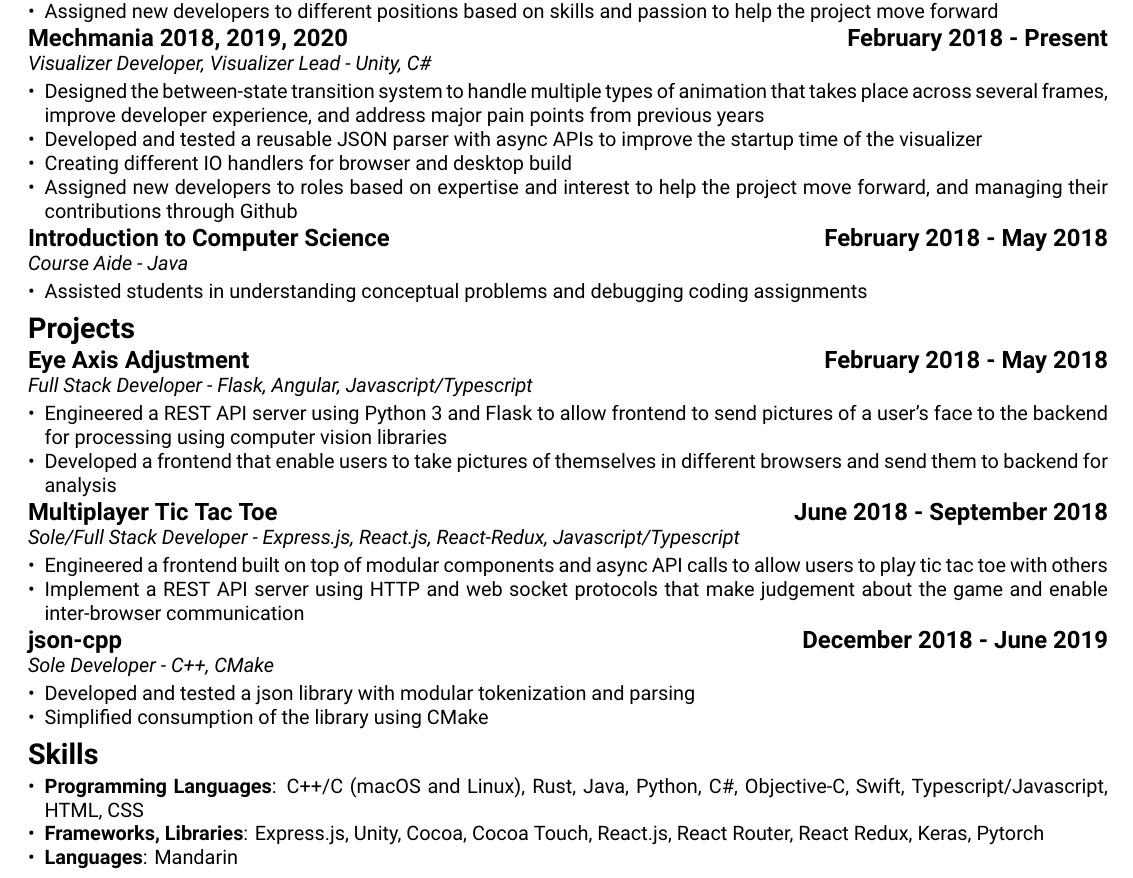
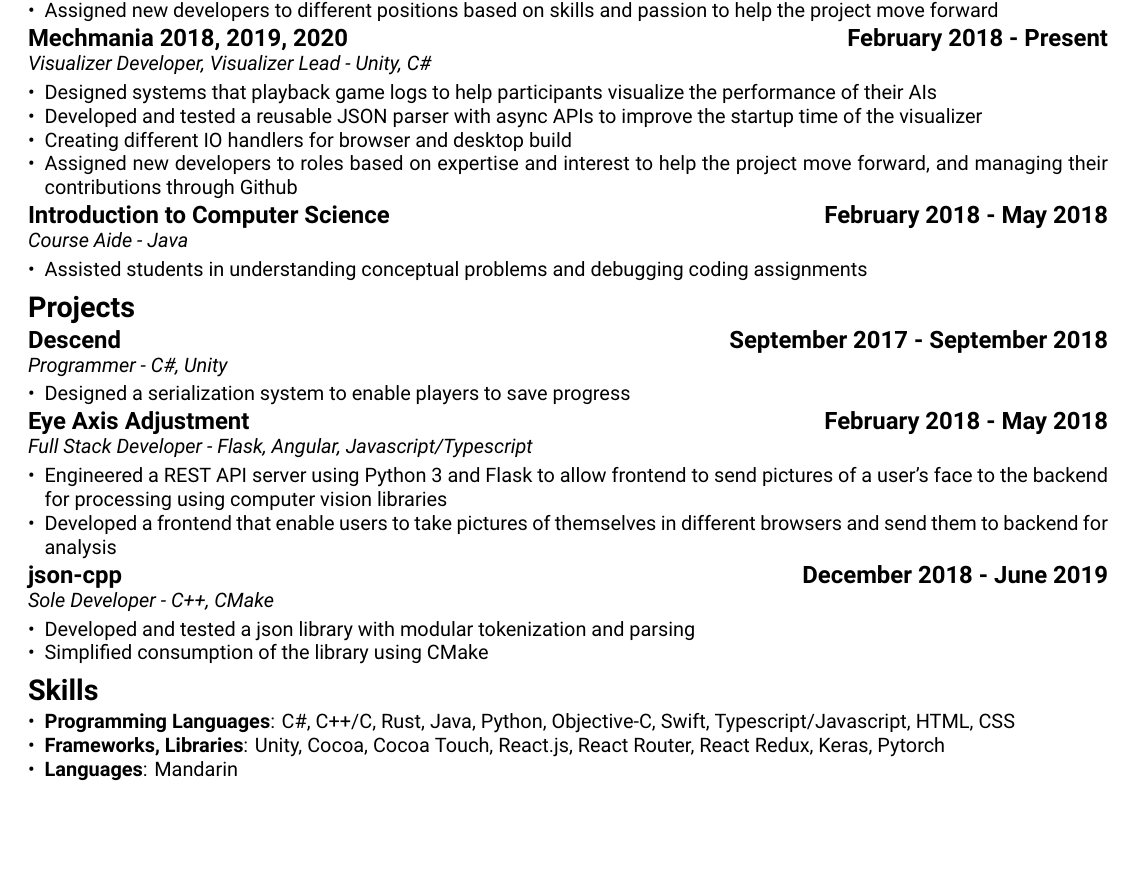
Before and after one commit to Zehua-Chen/Zehua-Chen, a LaTeX CV (resume/index.tex, which reads resume/experiences/mechmania.tex, resume/projects/descend.tex): part of the page, cut so that both start at the same text, the shorter picture padded with empty space. Compiled offline with XeLaTeX.

Commit message:
[feat] Add Descend Project

```diff
--- a/resume/experiences/mechmania.tex
+++ b/resume/experiences/mechmania.tex
@@ -2,10 +2,8 @@
 \projectrole{Visualizer Developer, Visualizer Lead - Unity, C\#}
 
 \begin{itemize}
-  \item Designed the between-state transition system to handle multiple
-  types of animation that takes place across several frames,
-  improve developer experience, and address major
-  pain points from previous years
+  \item Designed systems that playback game logs to help participants visualize
+  the performance of their AIs
   \item Developed and tested a reusable JSON parser with async APIs
   to improve the startup time of the visualizer
   \item Creating different IO handlers for browser and desktop build
--- a/resume/index.tex
+++ b/resume/index.tex
@@ -40,16 +40,17 @@
   \input{experiences/cs125}
 
   \section{Projects}
+  \import{./projects/}{descend}
   \import{./projects/}{eye-axis-adjustment}
-  \import{./projects/}{multiplayer-tic-tac-toe}
+  % \import{./projects/}{multiplayer-tic-tac-toe}
   % \input{projects/snake}
   \input{projects/json-cpp}
 
   \section{Skills}
   \begin{itemize}
-    \item \textbf{Programming Languages}: C++/C (macOS and Linux), Rust, Java,
-    Python, C\#, Objective-C, Swift, Typescript/Javascript, HTML, CSS
-    \item \textbf{Frameworks, Libraries}: Express.js, Unity, Cocoa, Cocoa Touch,
+    \item \textbf{Programming Languages}: C\#, C++/C, Rust, Java,
+    Python, Objective-C, Swift, Typescript/Javascript, HTML, CSS
+    \item \textbf{Frameworks, Libraries}: Unity, Cocoa, Cocoa Touch,
     React.js, React Router, React Redux, Keras, Pytorch
     \item \textbf{Languages}: Mandarin
   \end{itemize}
--- /dev/null
+++ b/resume/projects/descend.tex
@@ -0,0 +1,6 @@
+\project{Descend}{September 2017 - September 2018}
+\projectrole{Programmer - C\#, Unity}
+
+\begin{itemize}
+  \item Designed a serialization system to enable players to save progress
+\end{itemize}
```
